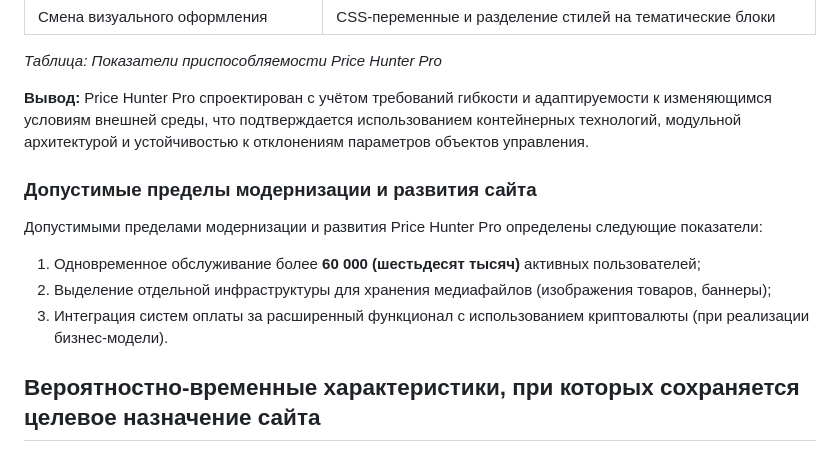
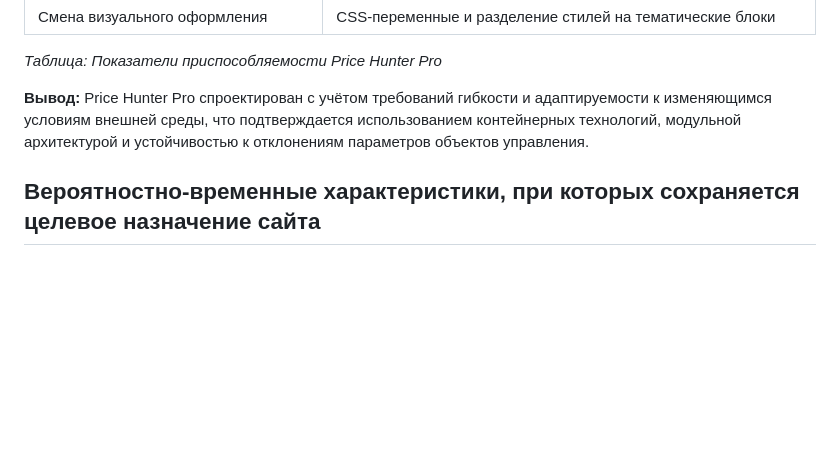
Before and after one commit to suiroxai/PM, a Markdown page: README.md, the part around the change. Rendered like a GitHub page; blank space fills up the shorter version.

```diff
--- a/README.md
+++ b/README.md
@@ -546,13 +546,6 @@ Price Hunter Pro обладает высокой приспособляемос
 
 **Вывод:** Price Hunter Pro спроектирован с учётом требований гибкости и адаптируемости к изменяющимся условиям внешней среды, что подтверждается использованием контейнерных технологий, модульной архитектурой и устойчивостью к отклонениям параметров объектов управления.
 
-### Допустимые пределы модернизации и развития сайта
-
-Допустимыми пределами модернизации и развития Price Hunter Pro определены следующие показатели:
-1.  Одновременное обслуживание более **60 000 (шестьдесят тысяч)** активных пользователей;
-2.  Выделение отдельной инфраструктуры для хранения медиафайлов (изображения товаров, баннеры);
-3.  Интеграция систем оплаты за расширенный функционал с использованием криптовалюты (при реализации бизнес-модели).
-
 ## Вероятностно-временные характеристики, при которых сохраняется целевое назначение сайта
 
 Для сохранения целевого назначения (сравнение цен между Wildberries и Ozon) система должна модернизироваться не реже **одного раза в шесть месяцев**. Модернизация включает:
```
